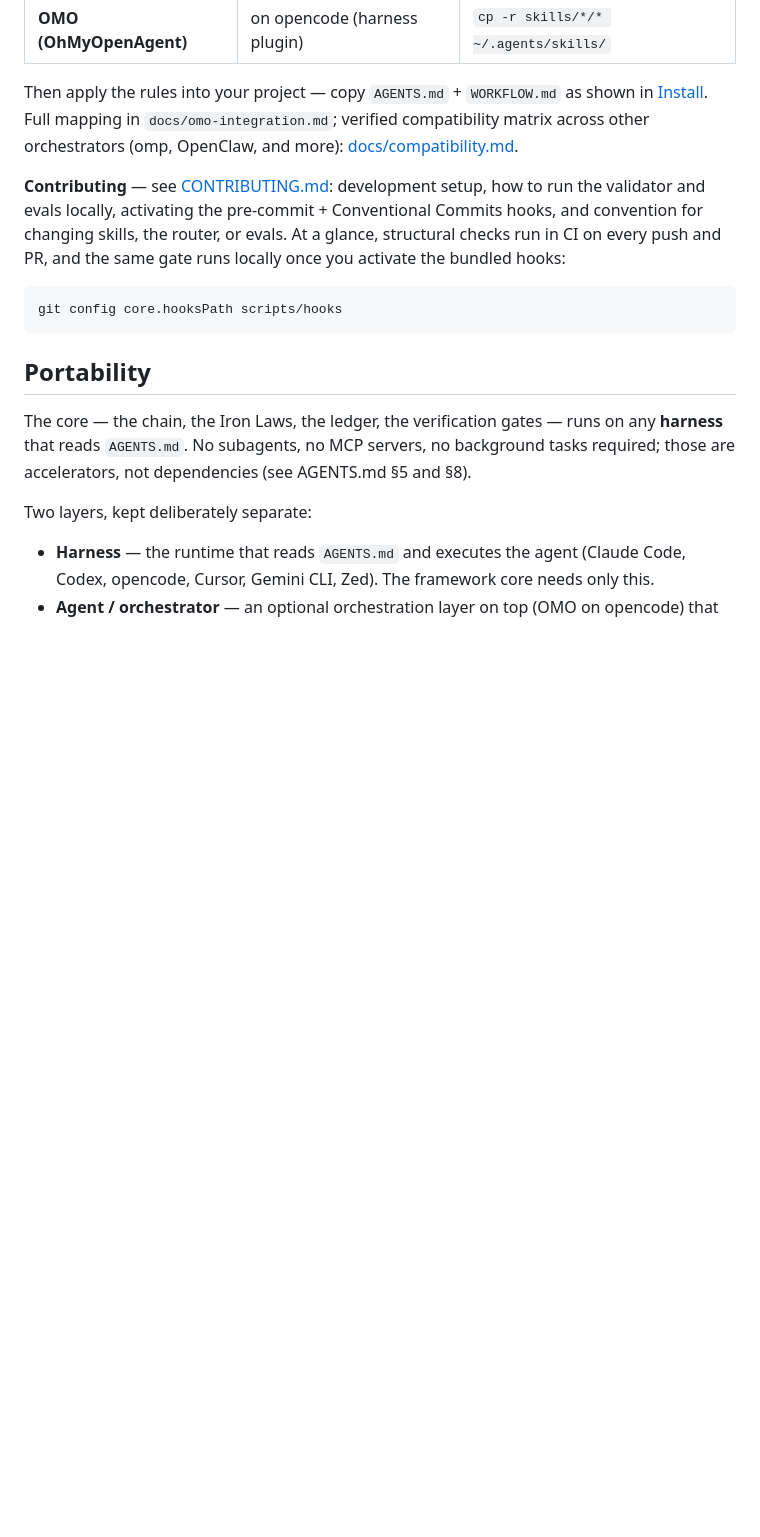
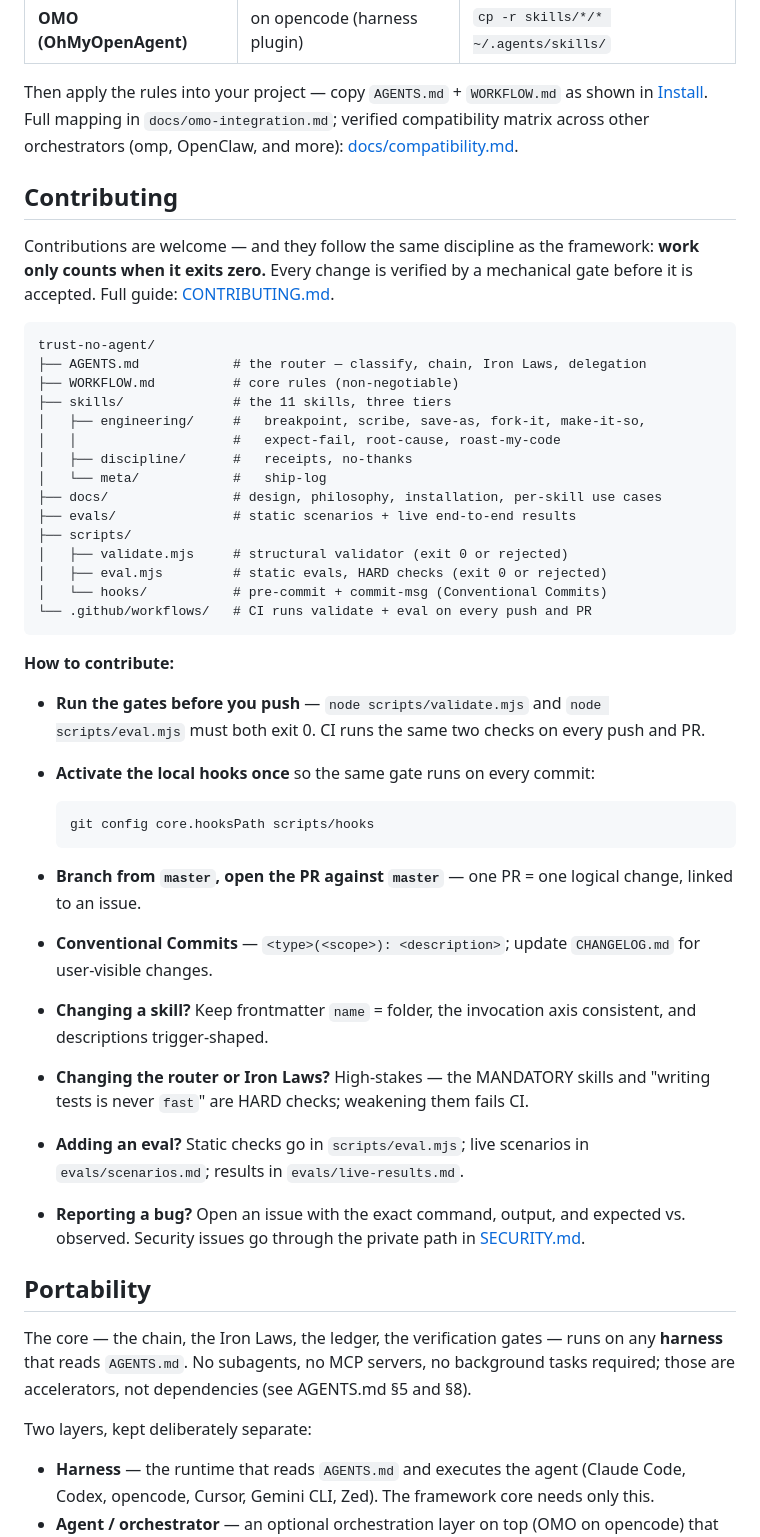
Before and after one commit to nadiwerk/trust-no-agent, a Markdown page: README.md, the part around the change. Rendered like a GitHub page; blank space fills up the shorter version.

Commit message:
docs(readme): add dedicated contributing section with repo tree

````diff
--- a/README.md
+++ b/README.md
@@ -144,11 +144,43 @@ An **agent/orchestrator** is an orchestration layer that runs *on top of* a harn
 
 Then apply the rules into your project — copy `AGENTS.md` + `WORKFLOW.md` as shown in [Install](#install). Full mapping in `docs/omo-integration.md`; verified compatibility matrix across other orchestrators (omp, OpenClaw, and more): [docs/compatibility.md](docs/compatibility.md).
 
-**Contributing** — see [CONTRIBUTING.md](CONTRIBUTING.md): development setup, how to run the validator and evals locally, activating the pre-commit + Conventional Commits hooks, and convention for changing skills, the router, or evals. At a glance, structural checks run in CI on every push and PR, and the same gate runs locally once you activate the bundled hooks:
+## Contributing
 
-```bash
-git config core.hooksPath scripts/hooks
+Contributions are welcome — and they follow the same discipline as the framework: **work only counts when it exits zero.** Every change is verified by a mechanical gate before it is accepted. Full guide: [CONTRIBUTING.md](CONTRIBUTING.md).
+
 ```
+trust-no-agent/
+├── AGENTS.md            # the router — classify, chain, Iron Laws, delegation
+├── WORKFLOW.md          # core rules (non-negotiable)
+├── skills/              # the 11 skills, three tiers
+│   ├── engineering/     #   breakpoint, scribe, save-as, fork-it, make-it-so,
+│   │                    #   expect-fail, root-cause, roast-my-code
+│   ├── discipline/      #   receipts, no-thanks
+│   └── meta/            #   ship-log
+├── docs/                # design, philosophy, installation, per-skill use cases
+├── evals/               # static scenarios + live end-to-end results
+├── scripts/
+│   ├── validate.mjs     # structural validator (exit 0 or rejected)
+│   ├── eval.mjs         # static evals, HARD checks (exit 0 or rejected)
+│   └── hooks/           # pre-commit + commit-msg (Conventional Commits)
+└── .github/workflows/   # CI runs validate + eval on every push and PR
+```
+
+**How to contribute:**
+
+- **Run the gates before you push** — `node scripts/validate.mjs` and `node scripts/eval.mjs` must both exit 0. CI runs the same two checks on every push and PR.
+- **Activate the local hooks once** so the same gate runs on every commit:
+
+  ```bash
+  git config core.hooksPath scripts/hooks
+  ```
+
+- **Branch from `master`, open the PR against `master`** — one PR = one logical change, linked to an issue.
+- **Conventional Commits** — `<type>(<scope>): <description>`; update `CHANGELOG.md` for user-visible changes.
+- **Changing a skill?** Keep frontmatter `name` = folder, the invocation axis consistent, and descriptions trigger-shaped.
+- **Changing the router or Iron Laws?** High-stakes — the MANDATORY skills and "writing tests is never `fast`" are HARD checks; weakening them fails CI.
+- **Adding an eval?** Static checks go in `scripts/eval.mjs`; live scenarios in `evals/scenarios.md`; results in `evals/live-results.md`.
+- **Reporting a bug?** Open an issue with the exact command, output, and expected vs. observed. Security issues go through the private path in [SECURITY.md](SECURITY.md).
 
 ## Portability
 
````
Also changed, not shown: CONTRIBUTING.md (+29 -0 lines).
